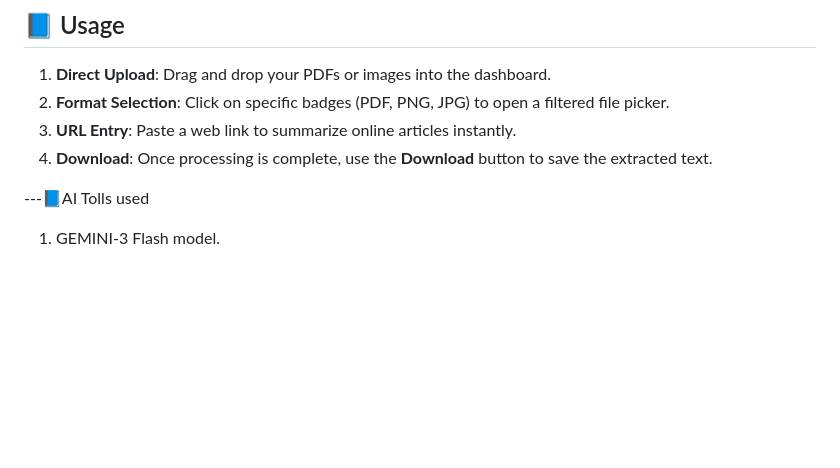
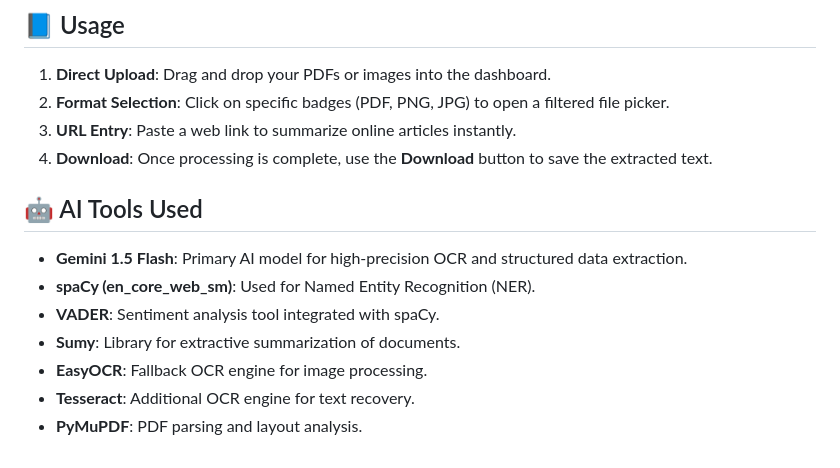
Before and after one commit to Maraneswar/text-extraction-project, a Markdown page: README.md, the part around the change. Drawn GitHub-style; blank space fills up the shorter version.

Commit message:
Update AI Tools Used section in README

```diff
--- a/README.md
+++ b/README.md
@@ -68,6 +68,12 @@ python -m spacy download en_core_web_sm
 3.  **URL Entry**: Paste a web link to summarize online articles instantly.
 4.  **Download**: Once processing is complete, use the **Download** button to save the extracted text.
 
----📘AI Tolls used
+## 🤖 AI Tools Used
 
-1. GEMINI-3 Flash model.
+- **Gemini 1.5 Flash**: Primary AI model for high-precision OCR and structured data extraction.
+- **spaCy (en_core_web_sm)**: Used for Named Entity Recognition (NER).
+- **VADER**: Sentiment analysis tool integrated with spaCy.
+- **Sumy**: Library for extractive summarization of documents.
+- **EasyOCR**: Fallback OCR engine for image processing.
+- **Tesseract**: Additional OCR engine for text recovery.
+- **PyMuPDF**: PDF parsing and layout analysis.
```
